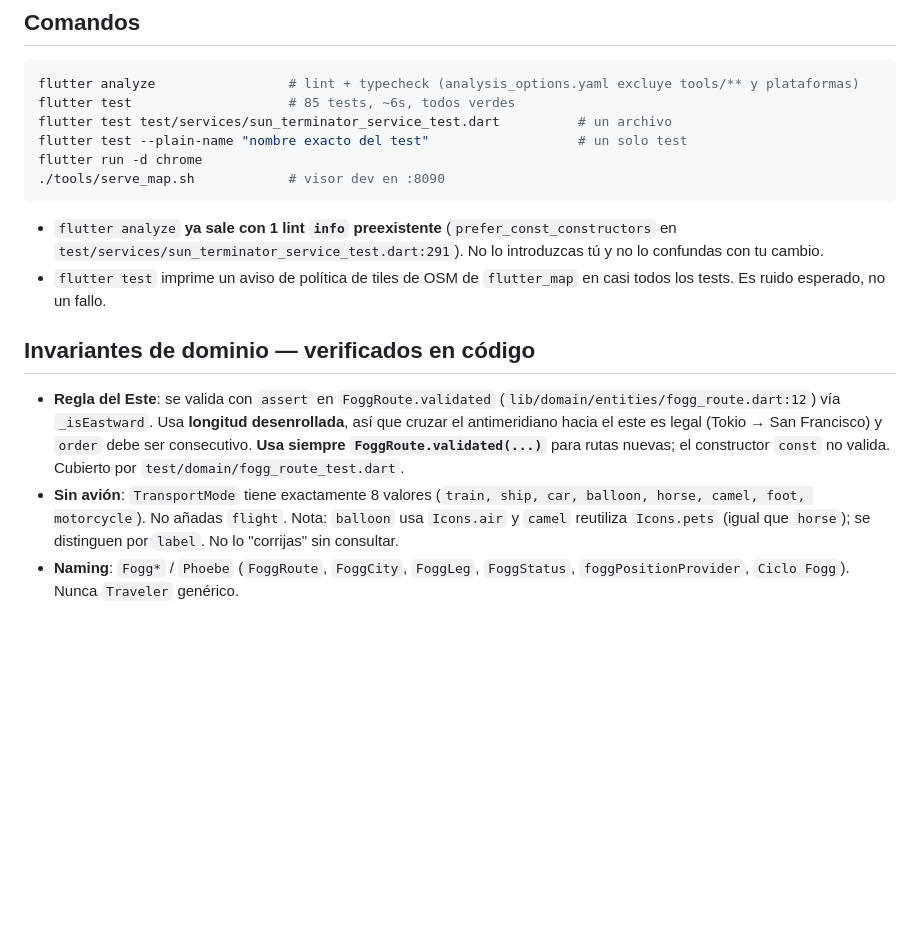
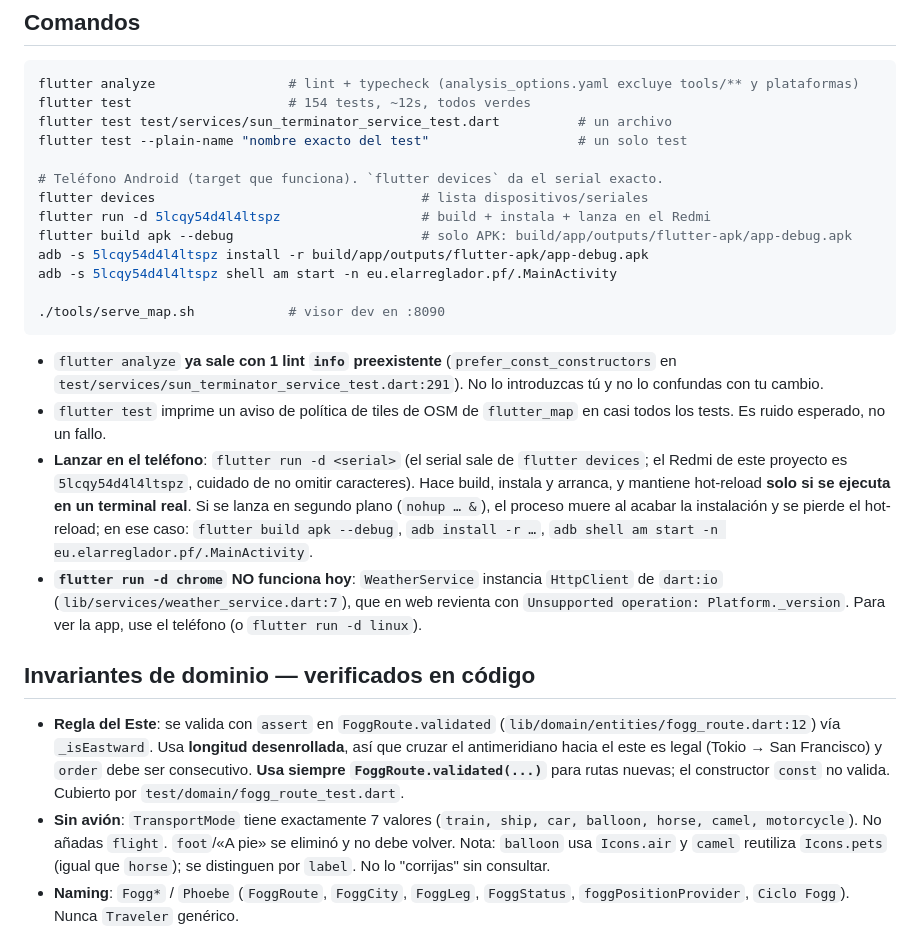
Before and after one commit to elarreglador/80-Dias-La-Herencia-de-Phoebe, a Markdown page: AGENTS.md, the part around the change. GitHub-like rendering; blank space fills up the shorter version.

Commit message:
Documenta en AGENTS.md cómo lanzar la app en el teléfono

````diff
--- a/AGENTS.md
+++ b/AGENTS.md
@@ -15,20 +15,29 @@ Instrucciones repo-específicas para OpenCode. Complementa a `~/.config/opencode
 
 ```bash
 flutter analyze                 # lint + typecheck (analysis_options.yaml excluye tools/** y plataformas)
-flutter test                    # 85 tests, ~6s, todos verdes
+flutter test                    # 154 tests, ~12s, todos verdes
 flutter test test/services/sun_terminator_service_test.dart          # un archivo
 flutter test --plain-name "nombre exacto del test"                   # un solo test
-flutter run -d chrome
+
+# Teléfono Android (target que funciona). `flutter devices` da el serial exacto.
+flutter devices                                  # lista dispositivos/seriales
+flutter run -d 5lcqy54d4l4ltspz                  # build + instala + lanza en el Redmi
+flutter build apk --debug                        # solo APK: build/app/outputs/flutter-apk/app-debug.apk
+adb -s 5lcqy54d4l4ltspz install -r build/app/outputs/flutter-apk/app-debug.apk
+adb -s 5lcqy54d4l4ltspz shell am start -n eu.elarreglador.pf/.MainActivity
+
 ./tools/serve_map.sh            # visor dev en :8090
 ```
 
 - `flutter analyze` **ya sale con 1 lint `info` preexistente** (`prefer_const_constructors` en `test/services/sun_terminator_service_test.dart:291`). No lo introduzcas tú y no lo confundas con tu cambio.
 - `flutter test` imprime un aviso de política de tiles de OSM de `flutter_map` en casi todos los tests. Es ruido esperado, no un fallo.
+- **Lanzar en el teléfono**: `flutter run -d <serial>` (el serial sale de `flutter devices`; el Redmi de este proyecto es `5lcqy54d4l4ltspz`, cuidado de no omitir caracteres). Hace build, instala y arranca, y mantiene hot-reload **solo si se ejecuta en un terminal real**. Si se lanza en segundo plano (`nohup … &`), el proceso muere al acabar la instalación y se pierde el hot-reload; en ese caso: `flutter build apk --debug`, `adb install -r …`, `adb shell am start -n eu.elarreglador.pf/.MainActivity`.
+- **`flutter run -d chrome` NO funciona hoy**: `WeatherService` instancia `HttpClient` de `dart:io` (`lib/services/weather_service.dart:7`), que en web revienta con `Unsupported operation: Platform._version`. Para ver la app, use el teléfono (o `flutter run -d linux`).
 
 ## Invariantes de dominio — verificados en código
 
 - **Regla del Este**: se valida con `assert` en `FoggRoute.validated` (`lib/domain/entities/fogg_route.dart:12`) vía `_isEastward`. Usa **longitud desenrollada**, así que cruzar el antimeridiano hacia el este es legal (Tokio → San Francisco) y `order` debe ser consecutivo. **Usa siempre `FoggRoute.validated(...)`** para rutas nuevas; el constructor `const` no valida. Cubierto por `test/domain/fogg_route_test.dart`.
-- **Sin avión**: `TransportMode` tiene exactamente 8 valores (`train, ship, car, balloon, horse, camel, foot, motorcycle`). No añadas `flight`. Nota: `balloon` usa `Icons.air` y `camel` reutiliza `Icons.pets` (igual que `horse`); se distinguen por `label`. No lo "corrijas" sin consultar.
+- **Sin avión**: `TransportMode` tiene exactamente 7 valores (`train, ship, car, balloon, horse, camel, motorcycle`). No añadas `flight`. `foot`/«A pie» se eliminó y no debe volver. Nota: `balloon` usa `Icons.air` y `camel` reutiliza `Icons.pets` (igual que `horse`); se distinguen por `label`. No lo "corrijas" sin consultar.
 - **Naming**: `Fogg*` / `Phoebe` (`FoggRoute`, `FoggCity`, `FoggLeg`, `FoggStatus`, `foggPositionProvider`, `Ciclo Fogg`). Nunca `Traveler` genérico.
 - **Idioma**: identificadores y código en inglés; docstrings, comentarios y textos de UI en castellano.
 - **Hora civil**: `TimezoneService.init()` se llama una vez en `main()`; todo offset se **deriva** de IANA con `package:timezone` (DST-correcto), nunca se persiste.
````
